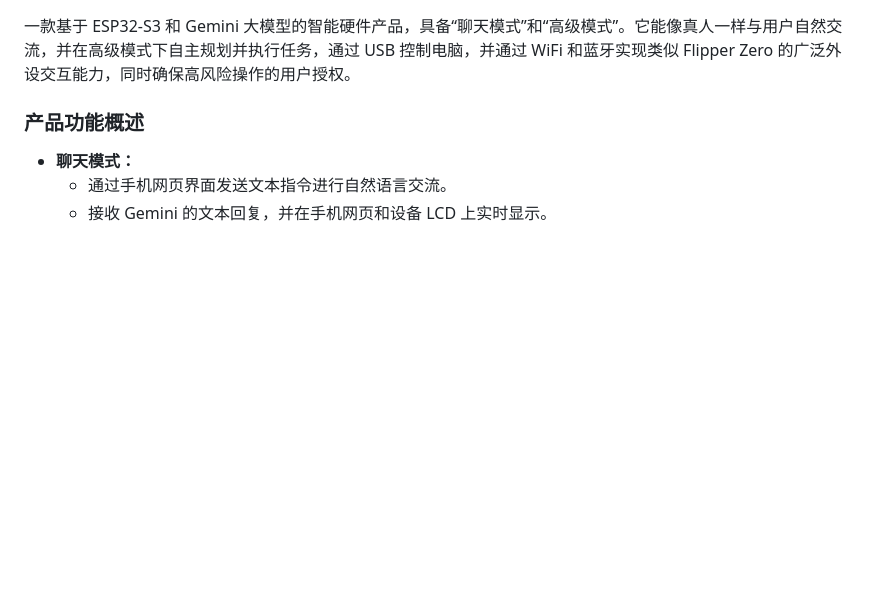
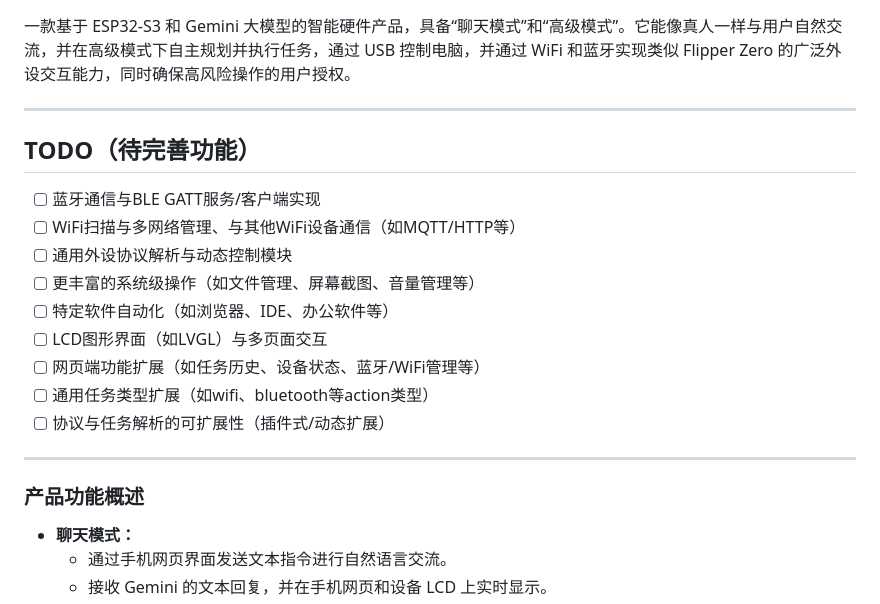
Before and after one commit to hurricane-0/NOOX, a Markdown page: readme.md, the part around the change. GitHub-like rendering; blank space fills up the shorter version.

```diff
--- a/readme.md
+++ b/readme.md
@@ -1,4 +1,20 @@
 一款基于 ESP32-S3 和 Gemini 大模型的智能硬件产品，具备“聊天模式”和“高级模式”。它能像真人一样与用户自然交流，并在高级模式下自主规划并执行任务，通过 USB 控制电脑，并通过 WiFi 和蓝牙实现类似 Flipper Zero 的广泛外设交互能力，同时确保高风险操作的用户授权。
+
+---
+
+## TODO（待完善功能）
+
+- [ ] 蓝牙通信与BLE GATT服务/客户端实现
+- [ ] WiFi扫描与多网络管理、与其他WiFi设备通信（如MQTT/HTTP等）
+- [ ] 通用外设协议解析与动态控制模块
+- [ ] 更丰富的系统级操作（如文件管理、屏幕截图、音量管理等）
+- [ ] 特定软件自动化（如浏览器、IDE、办公软件等）
+- [ ] LCD图形界面（如LVGL）与多页面交互
+- [ ] 网页端功能扩展（如任务历史、设备状态、蓝牙/WiFi管理等）
+- [ ] 通用任务类型扩展（如wifi、bluetooth等action类型）
+- [ ] 协议与任务解析的可扩展性（插件式/动态扩展）
+
+---
 
 ### **产品功能概述**
 
```
